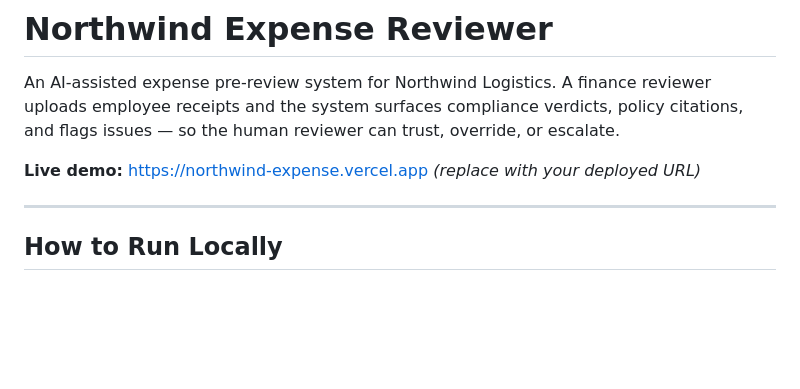
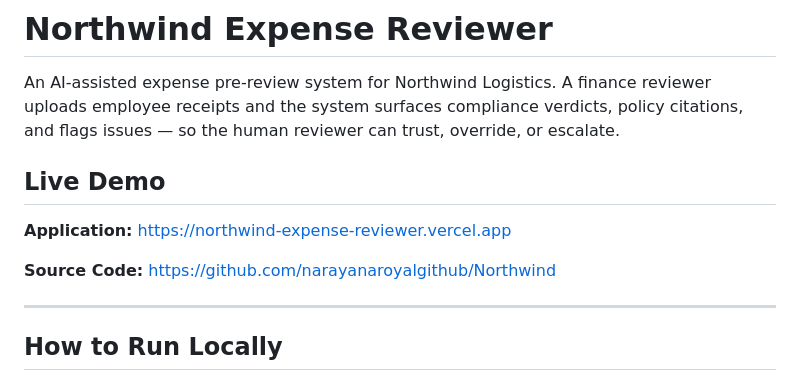
Before and after one commit to narayanaroyalgithub/Northwind, a Markdown page: README.md, the part around the change. GitHub-like rendering; blank space fills up the shorter version.

Commit message:
Add live demo link to README

```diff
--- a/README.md
+++ b/README.md
@@ -3,7 +3,11 @@
 
 An AI-assisted expense pre-review system for Northwind Logistics. A finance reviewer uploads employee receipts and the system surfaces compliance verdicts, policy citations, and flags issues — so the human reviewer can trust, override, or escalate.
 
-**Live demo:** [https://northwind-expense.vercel.app](https://northwind-expense.vercel.app) _(replace with your deployed URL)_
+## Live Demo
+
+**Application:** https://northwind-expense-reviewer.vercel.app
+
+**Source Code:** https://github.com/narayanaroyalgithub/Northwind
 
 ---
 
```
